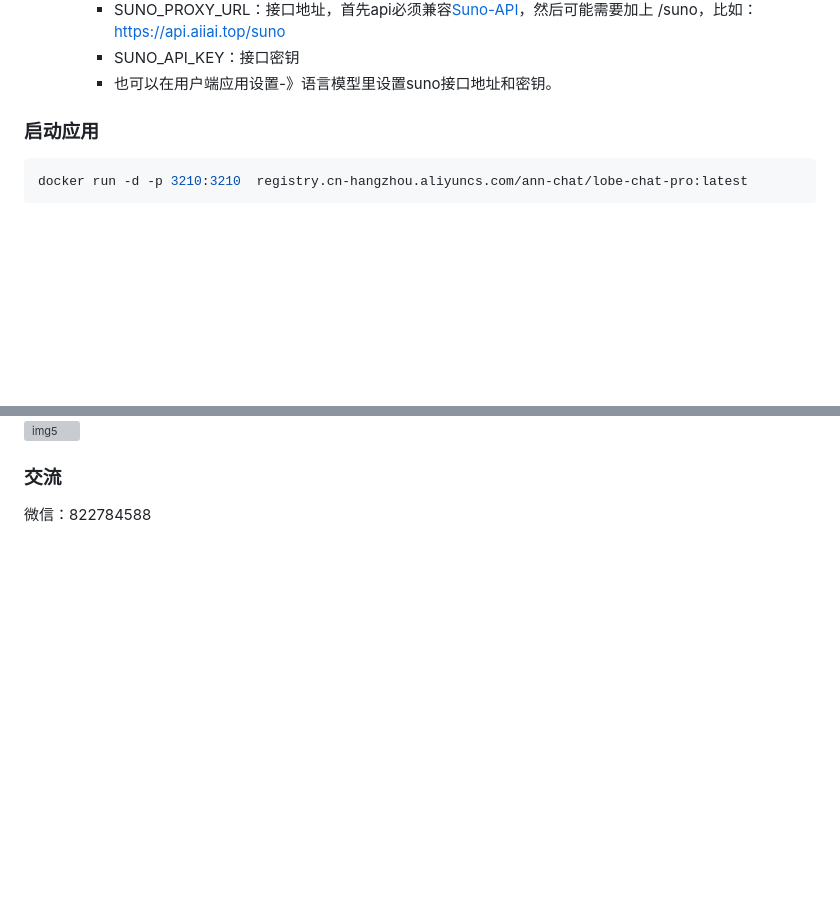
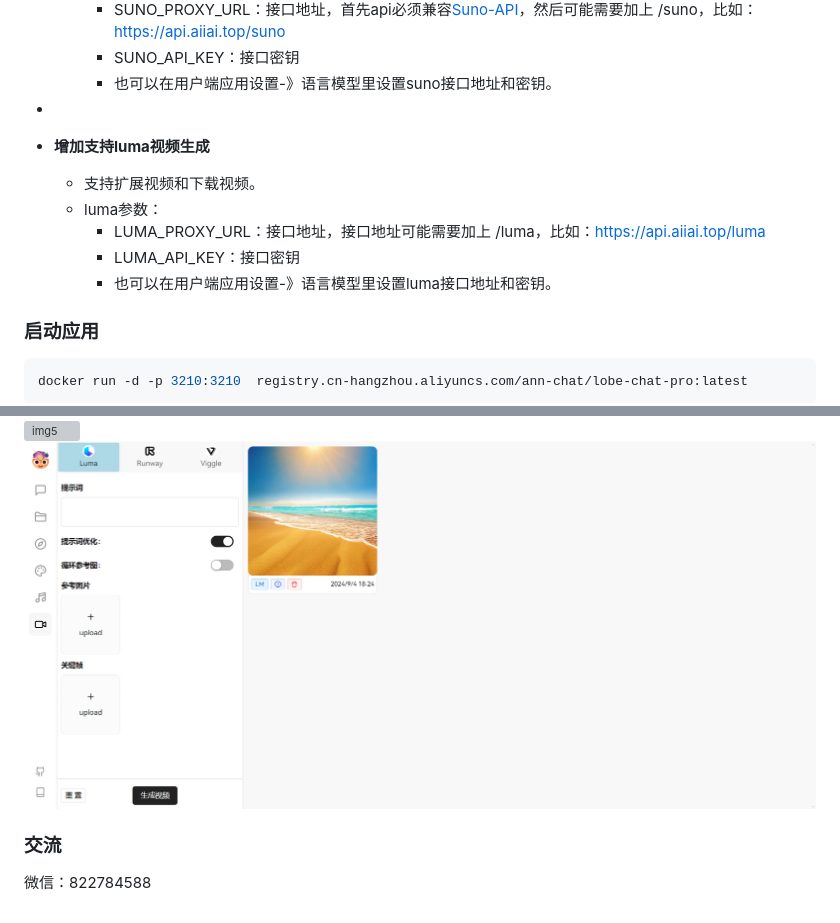
Before and after one commit to vual/lobe-chat-pro, a Markdown page: README.md, 2 parts joined by grey strips. GitHub-like rendering; pictures changed too: images/img6.png (added); blank space fills up the shorter version; grey boxes are pictures that could not be loaded.

Commit message:
1.增加luma视频生成模块。

````diff
--- a/README.md
+++ b/README.md
@@ -48,6 +48,13 @@
     - SUNO_PROXY_URL：接口地址，首先api必须兼容[Suno-API](https://github.com/SunoAI-API/Suno-API)，然后可能需要加上 /suno，比如：https://api.aiiai.top/suno
     - SUNO_API_KEY：接口密钥
     - 也可以在用户端应用设置-》语言模型里设置suno接口地址和密钥。
+-
+- **增加支持luma视频生成**
+  - 支持扩展视频和下载视频。
+  - luma参数：
+    - LUMA_PROXY_URL：接口地址，接口地址可能需要加上 /luma，比如：https://api.aiiai.top/luma
+    - LUMA_API_KEY：接口密钥
+    - 也可以在用户端应用设置-》语言模型里设置luma接口地址和密钥。
 
 ### 启动应用
 ```shell
@@ -61,6 +68,7 @@ docker run -d -p 3210:3210  registry.cn-hangzhou.aliyuncs.com/ann-chat/lobe-chat
 ![img3](/images/img3.png)
 ![img4](/images/img4.png)
 ![img5](/images/img5.png)
+![img6](/images/img6.png)
 
 ### 交流
 微信：822784588
````
